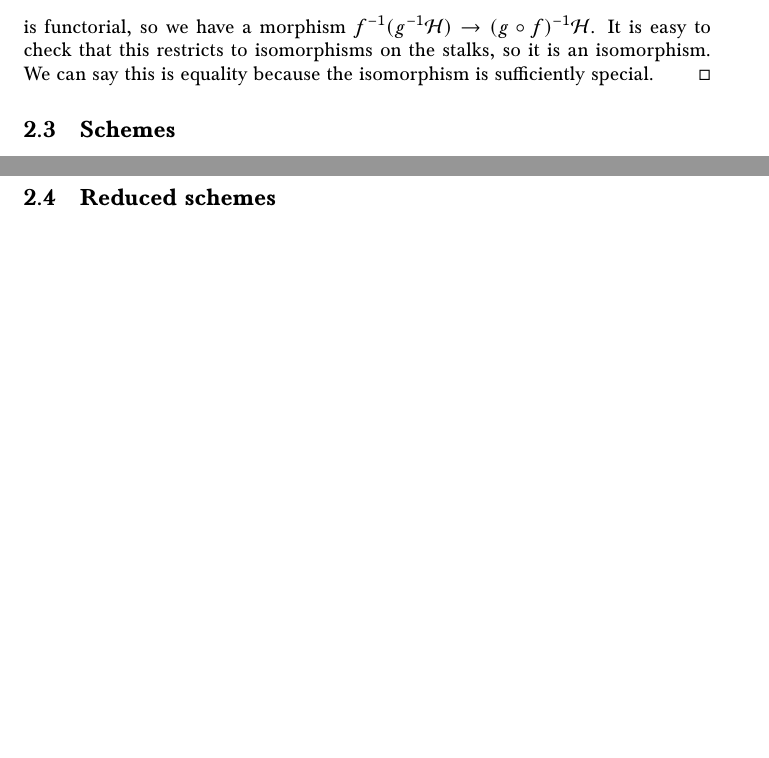
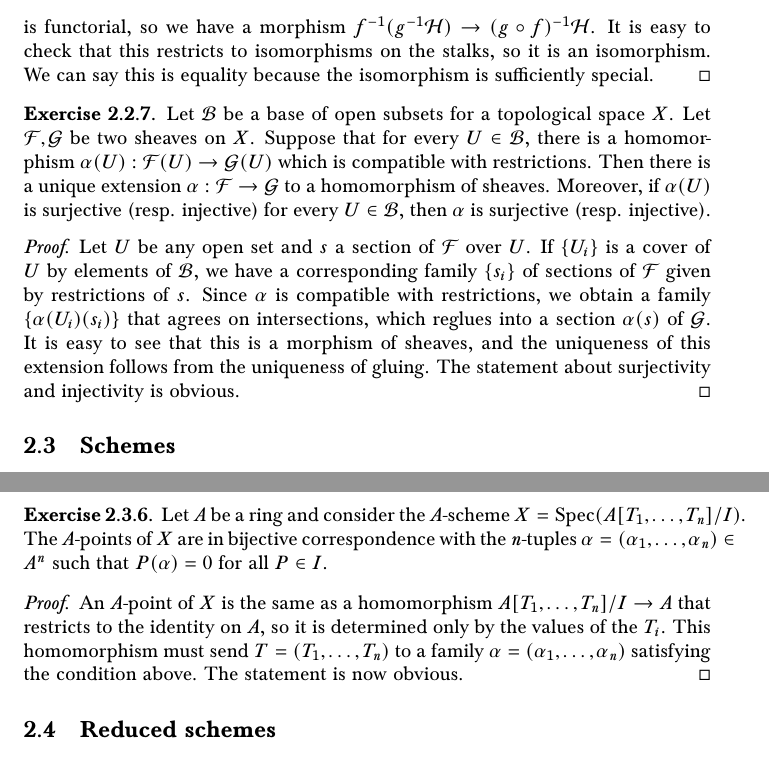
Before and after one commit to superquantan/geometrysolutions, a LaTeX document (main.tex, which reads S2.2.tex, S2.3.tex): two parts of pages 9 and 10 of 11 before the commit and two parts of pages 9 and 11 of 12 after it, joined at a grey line, cut at the place of the change, the shorter picture padded with empty space. Compiled offline with pdfLaTeX.

Commit message:
added exercises 2.2.7 and 2.3.6; recompiled

```diff
--- a/S2.2.tex
+++ b/S2.2.tex
@@ -109,3 +109,25 @@ Let $X$ be a topological space.
 	isomorphisms on the stalks, so it is an isomorphism. We can say this is
 	equality because the isomorphism is sufficiently special.
 \end{proof}
+
+\begin{exer}
+	Let $\mathcal B$ be a base of open subsets for a topological space $X$.
+	Let $\mathcal F, \mathcal G$ be two sheaves on $X$. Suppose that for
+	every $U \in \mathcal B$, there is a homomorphism
+	$\alpha(U): \mathcal F(U) \to \mathcal G(U)$ which is compatible with
+	restrictions. Then there is a unique extension $\alpha: \mathcal F \to
+	\mathcal G$ to a homomorphism of sheaves. Moreover, if $\alpha(U)$ is
+	surjective (resp. injective) for every $U \in \mathcal B$, then $\alpha$
+	is surjective (resp. injective).
+\end{exer}
+\begin{proof}
+	Let $U$ be any open set and $s$ a section of $\mathcal F$ over $U$. If
+	$\{U_i\}$ is a cover of $U$ by elements of $\mathcal B$, we have a
+	corresponding family $\{s_i\}$ of sections of $\mathcal F$ given by
+	restrictions of $s$. Since $\alpha$ is compatible with restrictions, we
+	obtain a family $\{\alpha(U_i)(s_i)\}$ that agrees on intersections,
+	which reglues into a section $\alpha(s)$ of $\mathcal G$. It is easy to
+	see that this is a morphism of sheaves, and the uniqueness of this
+	extension follows from the uniqueness of gluing. The statement about
+	surjectivity and injectivity is obvious.
+\end{proof}
--- a/S2.3.tex
+++ b/S2.3.tex
@@ -84,3 +84,17 @@ every function that vanishes on $V(\mathfrak p)$ vanishes here as well.\\
 	object of $\Mor(-,\Spec(\Sh_Y(Y))$ and is thus isomorphic to
 	$\Spec(\Sh_Y(Y))$.
 \end{proof}
+
+\begin{exer}
+	Let $A$ be a ring and consider the $A$-scheme $X =
+	\Spec(A[T_1,\ldots,T_n]/I)$. The $A$-points of $X$ are in bijective
+	correspondence with the $n$-tuples $\alpha = (\alpha_1,\ldots,\alpha_n)
+	\in A^n$ such that $P(\alpha) = 0$ for all $P \in I$.
+\end{exer}
+\begin{proof}
+	An $A$-point of $X$ is the same as a homomorphism $A[T_1,\ldots,T_n]/I
+	\to A$ that restricts to the identity on $A$, so it is determined only
+	by the values of the $T_i$. This homomorphism must send $T =
+	(T_1,\ldots,T_n)$ to a family $\alpha = (\alpha_1,\ldots,\alpha_n)$
+	satisfying the condition above. The statement is now obvious.
+\end{proof}
```
Also changed, not shown: main.pdf.
